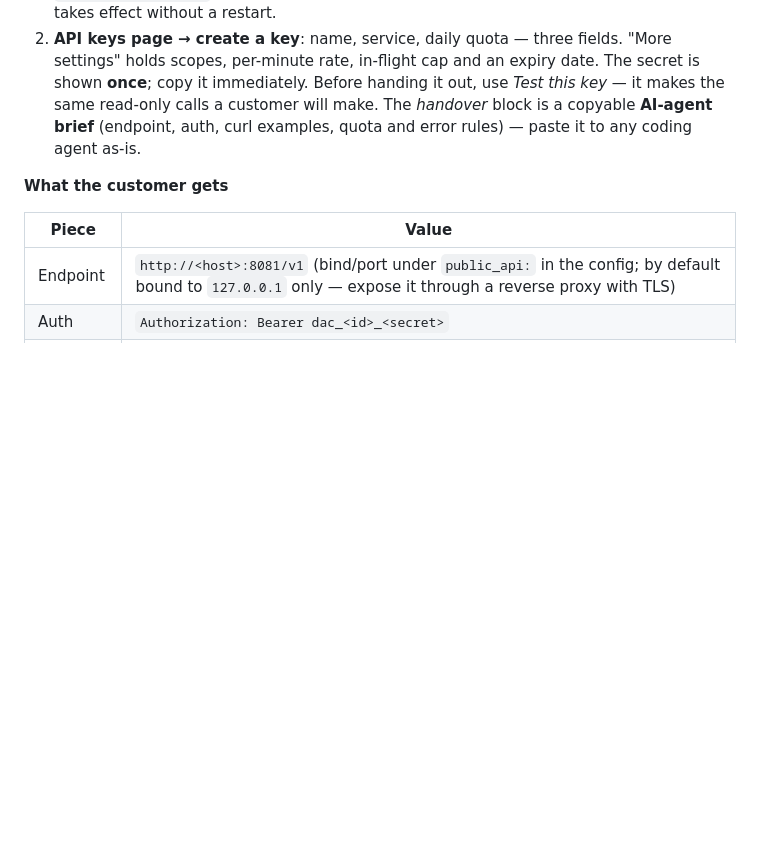
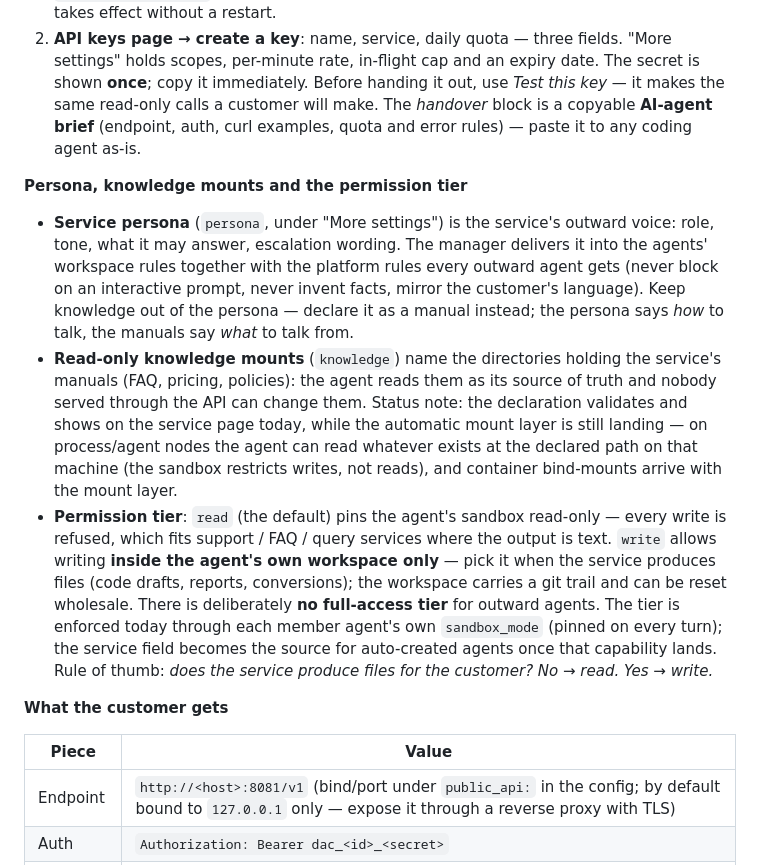
Before and after one commit to litestartup-com/hellodac, a Markdown page: docs/USER-GUIDE.md, the part around the change. GitHub-like rendering; blank space fills up the shorter version.

Commit message:
docs(user-guide): explain the service persona, knowledge mounts and the permission tier

```diff
--- a/docs/USER-GUIDE.md
+++ b/docs/USER-GUIDE.md
@@ -178,6 +178,29 @@ which service it may enter, how often, until when). One service, many keys.
    calls a customer will make. The *handover* block is a copyable **AI-agent brief** (endpoint,
    auth, curl examples, quota and error rules) — paste it to any coding agent as-is.
 
+**Persona, knowledge mounts and the permission tier**
+
+- **Service persona** (`persona`, under "More settings") is the service's outward voice: role,
+  tone, what it may answer, escalation wording. The manager delivers it into the agents'
+  workspace rules together with the platform rules every outward agent gets (never block on an
+  interactive prompt, never invent facts, mirror the customer's language). Keep knowledge out
+  of the persona — declare it as a manual instead; the persona says *how* to talk, the manuals
+  say *what* to talk from.
+- **Read-only knowledge mounts** (`knowledge`) name the directories holding the service's
+  manuals (FAQ, pricing, policies): the agent reads them as its source of truth and nobody
+  served through the API can change them. Status note: the declaration validates and shows on
+  the service page today, while the automatic mount layer is still landing — on process/agent
+  nodes the agent can read whatever exists at the declared path on that machine (the sandbox
+  restricts writes, not reads), and container bind-mounts arrive with the mount layer.
+- **Permission tier**: `read` (the default) pins the agent's sandbox read-only — every write is
+  refused, which fits support / FAQ / query services where the output is text. `write` allows
+  writing **inside the agent's own workspace only** — pick it when the service produces files
+  (code drafts, reports, conversions); the workspace carries a git trail and can be reset
+  wholesale. There is deliberately **no full-access tier** for outward agents. The tier is
+  enforced today through each member agent's own `sandbox_mode` (pinned on every turn); the
+  service field becomes the source for auto-created agents once that capability lands. Rule of
+  thumb: *does the service produce files for the customer? No → read. Yes → write.*
+
 **What the customer gets**
 
 | Piece | Value |
```
